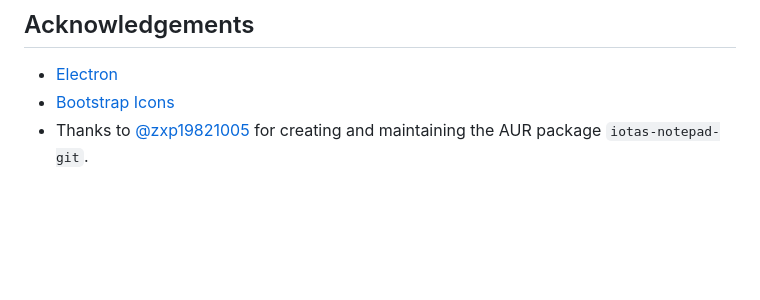
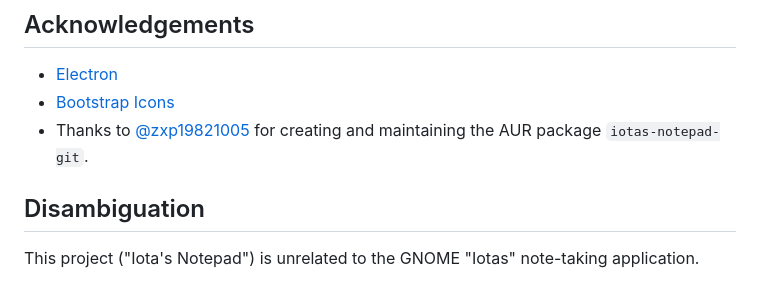
Before and after one commit to vorlie/iotas-notepad, a Markdown page: README.md, the part around the change. GitHub-like rendering; blank space fills up the shorter version.

Commit message:
docs: add disambiguation note to README regarding GNOME Iotas

```diff
--- a/README.md
+++ b/README.md
@@ -173,3 +173,7 @@ Contributions are welcome! Please open an issue or submit a pull request.
 - [Electron](https://www.electronjs.org/)
 - [Bootstrap Icons](https://icons.getbootstrap.com/)
 - Thanks to [@zxp19821005](https://github.com/zxp19821005) for creating and maintaining the AUR package `iotas-notepad-git`.
+
+## Disambiguation
+
+This project ("Iota's Notepad") is unrelated to the GNOME "Iotas" note-taking application.
```
